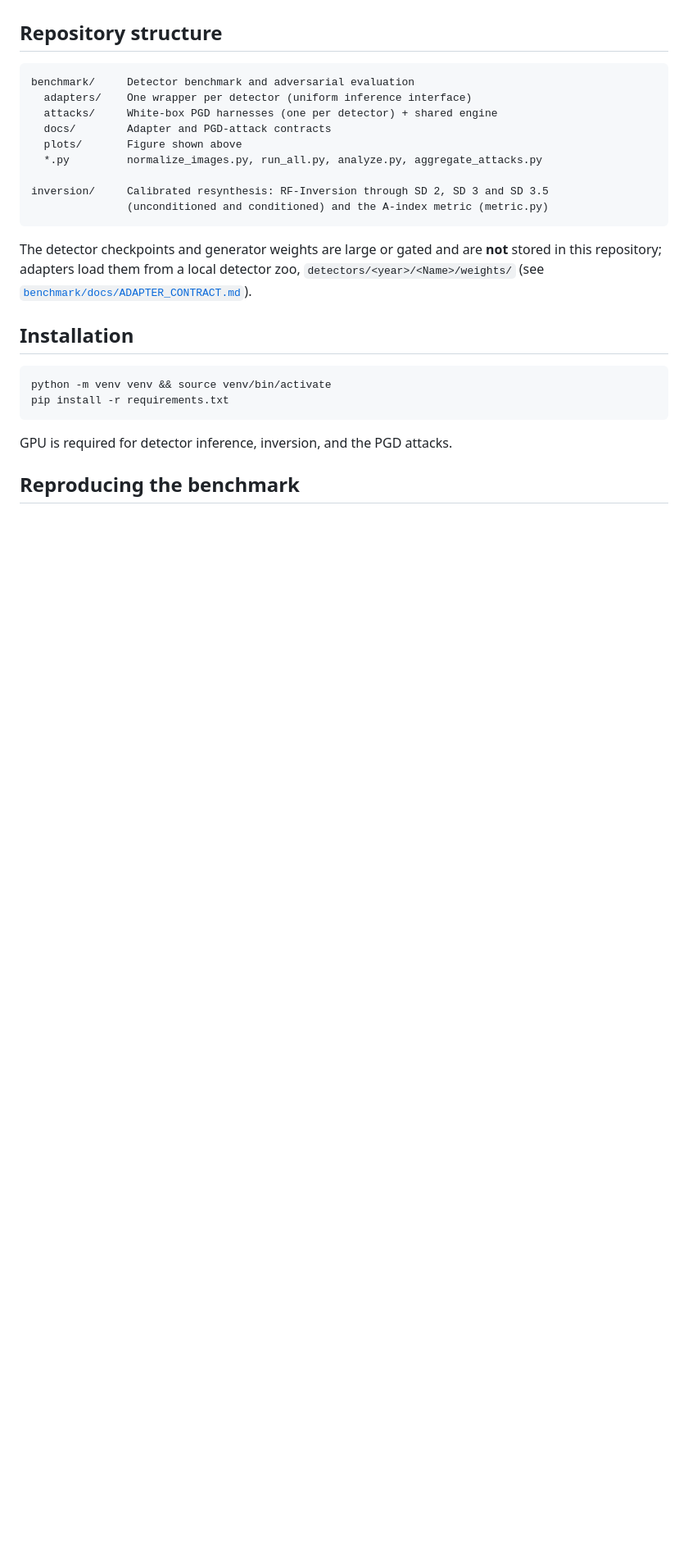
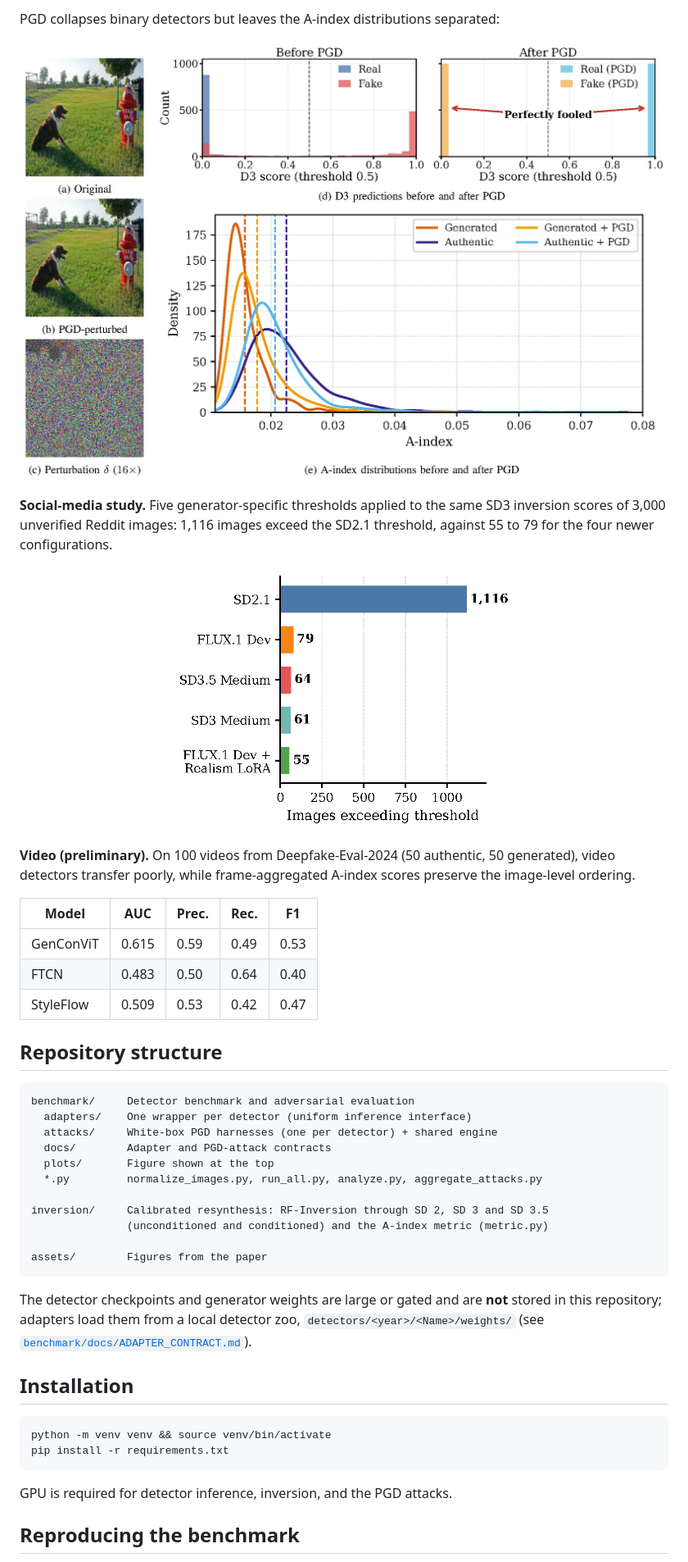
Before and after one commit to Sarim-MBZUAI/content-authentication, a Markdown page: README.md, the part around one of its changes. Shown at 82% size. Drawn GitHub-style; pictures changed too: assets/fig_pgd.png (added), assets/fig_reddit.png (added); blank space fills up the shorter version.

Commit message:
Improve README with paper figures, method and results

````diff
--- a/README.md
+++ b/README.md
@@ -37,3 +106,22 @@ the bound against an adaptive adversary.
+PGD collapses binary detectors but leaves the A-index distributions separated:
+
+![PGD perturbations collapse binary detectors but preserve separated A-index distributions](assets/fig_pgd.png)
+
+**Social-media study.** Five generator-specific thresholds applied to the same SD3 inversion
+scores of 3,000 unverified Reddit images: 1,116 images exceed the SD2.1 threshold, against 55 to
+79 for the four newer configurations.
+
+<p align="center"><img src="assets/fig_reddit.png" width="420" alt="Images exceeding each generator's threshold"></p>
+
+**Video (preliminary).** On 100 videos from Deepfake-Eval-2024 (50 authentic, 50 generated),
+video detectors transfer poorly, while frame-aggregated A-index scores preserve the image-level
+ordering.
+
+| Model | AUC | Prec. | Rec. | F1 |
+|---|---|---|---|---|
+| GenConViT | 0.615 | 0.59 | 0.49 | 0.53 |
+| FTCN | 0.483 | 0.50 | 0.64 | 0.40 |
+| StyleFlow | 0.509 | 0.53 | 0.42 | 0.47 |
 
 ## Repository structure
 
@@ -42,11 +130,13 @@ benchmark/     Detector benchmark and adversarial evaluation
   adapters/    One wrapper per detector (uniform inference interface)
   attacks/     White-box PGD harnesses (one per detector) + shared engine
   docs/        Adapter and PGD-attack contracts
-  plots/       Figure shown above
+  plots/       Figure shown at the top
   *.py         normalize_images.py, run_all.py, analyze.py, aggregate_attacks.py
 
 inversion/     Calibrated resynthesis: RF-Inversion through SD 2, SD 3 and SD 3.5
                (unconditioned and conditioned) and the A-index metric (metric.py)
+
+assets/        Figures from the paper
 ```
 
 The detector checkpoints and generator weights are large or gated and are **not** stored in
````
Also changed, not shown: other parts of README.md (+82 -12 lines), assets/fig_concept.png (added), assets/fig_method.png (added), assets/fig_separation.png (added).
